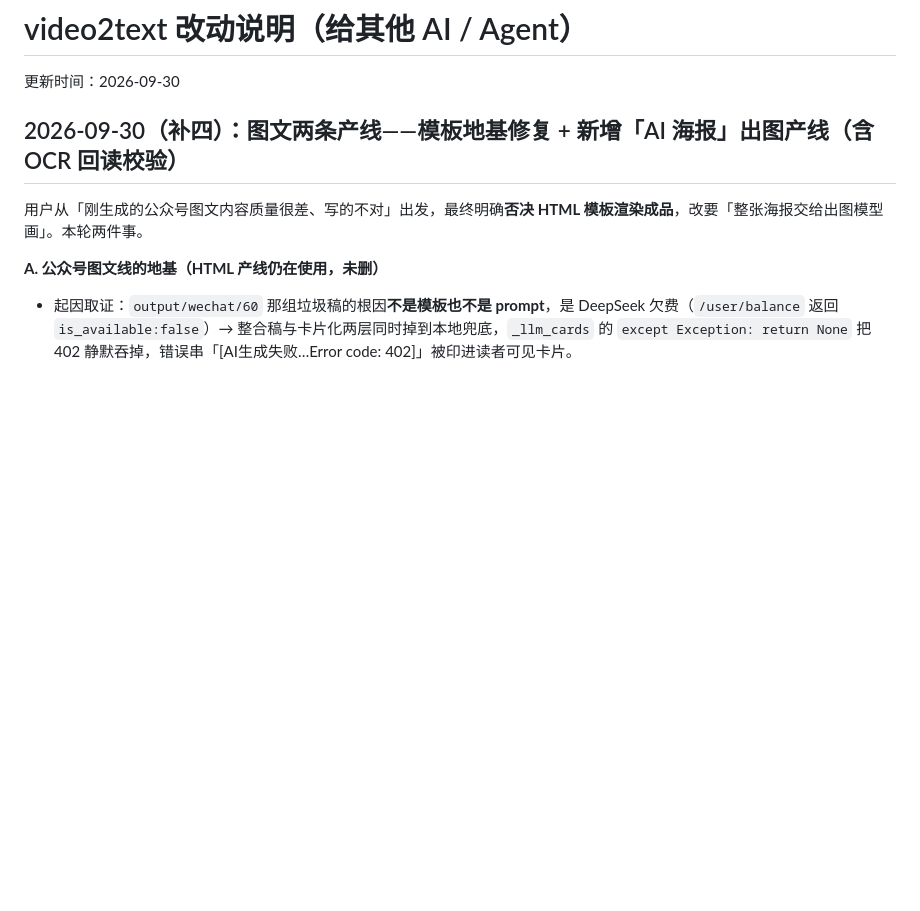
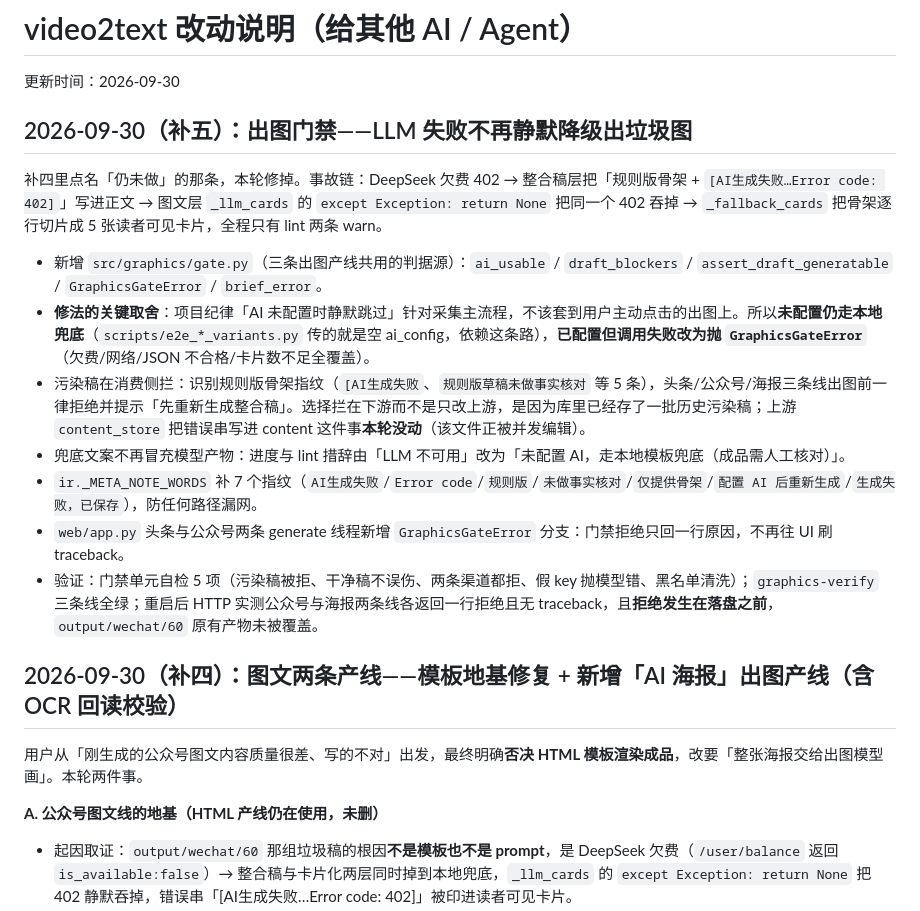
Before and after one commit to Eplayed/video2text, a Markdown page: CHANGELOG_FOR_AI.md, the part around the change. Drawn GitHub-style; blank space fills up the shorter version.

Commit message:
docs(changelog): 补五——出图门禁的取舍与拦点选择
记两条不可回退的判断：未配置才兜底、已配置失败必须抛错；
污染稿拦在消费侧而不是只改上游，因为库里已有一批历史污染稿。

```diff
--- a/CHANGELOG_FOR_AI.md
+++ b/CHANGELOG_FOR_AI.md
@@ -1,6 +1,19 @@
 # video2text 改动说明（给其他 AI / Agent）
 
 更新时间：2026-09-30
+
+## 2026-09-30（补五）：出图门禁——LLM 失败不再静默降级出垃圾图
+
+补四里点名「仍未做」的那条，本轮修掉。事故链：DeepSeek 欠费 402 → 整合稿层把「规则版骨架 + `[AI生成失败…Error code: 402]`」写进正文 → 图文层 `_llm_cards` 的 `except Exception: return None` 把同一个 402 吞掉 → `_fallback_cards` 把骨架逐行切片成 5 张读者可见卡片，全程只有 lint 两条 warn。
+
+- 新增 `src/graphics/gate.py`（三条出图产线共用的判据源）：`ai_usable` / `draft_blockers` / `assert_draft_generatable` / `GraphicsGateError` / `brief_error`。
+- **修法的关键取舍**：项目纪律「AI 未配置时静默跳过」针对采集主流程，不该套到用户主动点击的出图上。所以**未配置仍走本地兜底**（`scripts/e2e_*_variants.py` 传的就是空 ai_config，依赖这条路），**已配置但调用失败改为抛 `GraphicsGateError`**（欠费/网络/JSON 不合格/卡片数不足全覆盖）。
+- 污染稿在消费侧拦：识别规则版骨架指纹（`[AI生成失败`、`规则版草稿未做事实核对` 等 5 条），头条/公众号/海报三条线出图前一律拒绝并提示「先重新生成整合稿」。选择拦在下游而不是只改上游，是因为库里已经存了一批历史污染稿；上游 `content_store` 把错误串写进 content 这件事**本轮没动**（该文件正被并发编辑）。
+- 兜底文案不再冒充模型产物：进度与 lint 措辞由「LLM 不可用」改为「未配置 AI，走本地模板兜底（成品需人工核对）」。
+- `ir._META_NOTE_WORDS` 补 7 个指纹（`AI生成失败`/`Error code`/`规则版`/`未做事实核对`/`仅提供骨架`/`配置 AI 后重新生成`/`生成失败，已保存`），防任何路径漏网。
+- `web/app.py` 头条与公众号两条 generate 线程新增 `GraphicsGateError` 分支：门禁拒绝只回一行原因，不再往 UI 刷 traceback。
+- 验证：门禁单元自检 5 项（污染稿被拒、干净稿不误伤、两条渠道都拒、假 key 抛模型错、黑名单清洗）；`graphics-verify` 三条线全绿；重启后 HTTP 实测公众号与海报两条线各返回一行拒绝且无 traceback，且**拒绝发生在落盘之前**，`output/wechat/60` 原有产物未被覆盖。
+
 
 ## 2026-09-30（补四）：图文两条产线——模板地基修复 + 新增「AI 海报」出图产线（含 OCR 回读校验）
 
```
